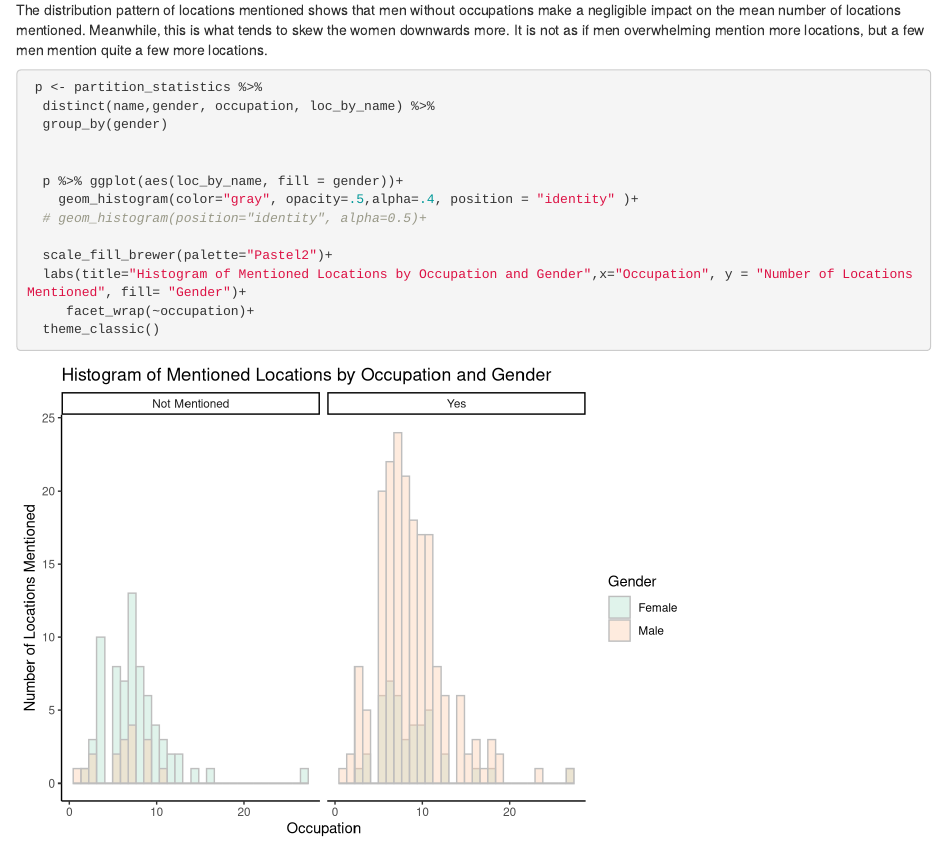
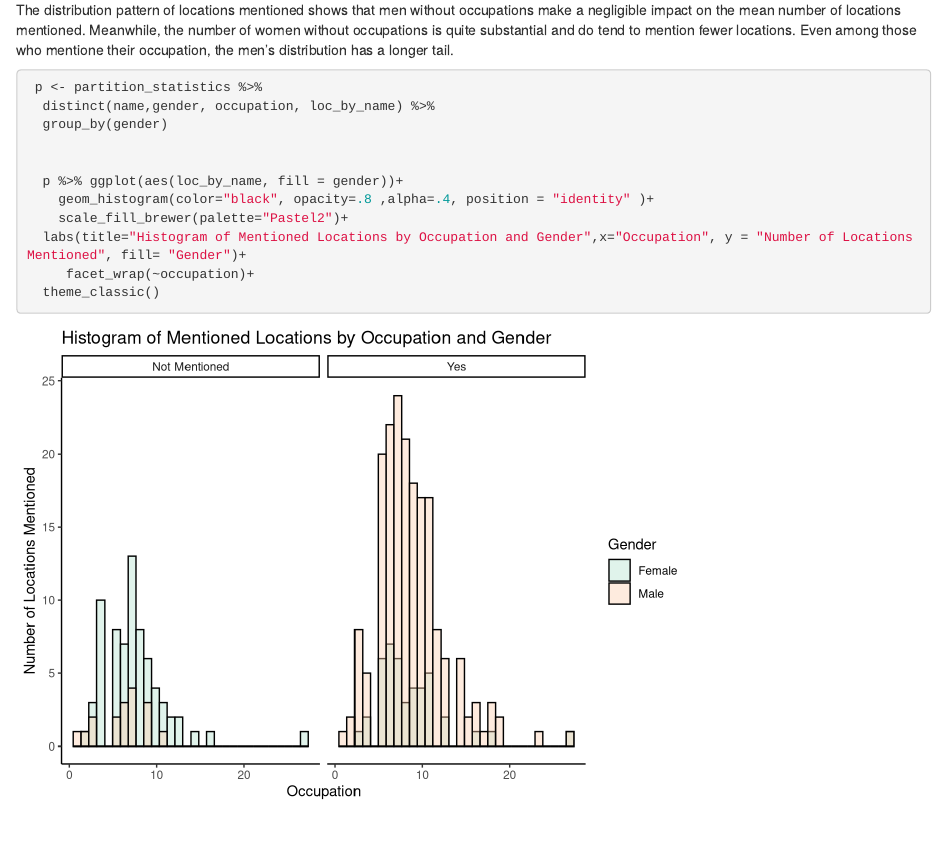
Before and after one commit to joostburgers/thick_mapping_partition, an R Markdown document (thick_mapping_partition.Rmd): the page in a window 1100 px wide, from 4630 px down. Rendered offline with R 4.5, knitr and Pandoc, with nearby package versions; drawn as R Markdown's standard HTML page in place of the format the file asks for; some code elsewhere in the file could not run offline.

Commit message:
Push to web

````diff
--- a/thick_mapping_partition.Rmd
+++ b/thick_mapping_partition.Rmd
@@ -259,7 +259,7 @@ partition_statistics %>%
 
 #### Distribution of locations mentioned
 
-The distribution pattern of locations mentioned shows that men without occupations make a negligible impact on the mean number of locations mentioned. Meanwhile, this is what tends to skew the women downwards more. It is not as if men overwhelming mention more locations, but a few men mention quite a few more locations.
+The distribution pattern of locations mentioned shows that men without occupations make a negligible impact on the mean number of locations mentioned. Meanwhile, the number of women without occupations is quite substantial and do tend to mention fewer locations. Even among those who mentione their occupation, the men's distribution has a longer tail.
 
 ```{r histogram_mean_locations}
  p <- partition_statistics %>%
@@ -268,10 +268,8 @@ The distribution pattern of locations mentioned shows that men without occupatio
 
 
   p %>% ggplot(aes(loc_by_name, fill = gender))+
-    geom_histogram(color="gray", opacity=.5,alpha=.4, position = "identity" )+
-  # geom_histogram(position="identity", alpha=0.5)+
-
-  scale_fill_brewer(palette="Pastel2")+
+    geom_histogram(color="black", opacity=.8 ,alpha=.4, position = "identity" )+
+    scale_fill_brewer(palette="Pastel2")+
   labs(title="Histogram of Mentioned Locations by Occupation and Gender",x="Occupation", y = "Number of Locations Mentioned", fill= "Gender")+
      facet_wrap(~occupation)+
   theme_classic()
````
Also changed, not shown: index.html, thick_mapping_partition.html, thick_mapping_partition_files/figure-html/histogram_mean_locations-1.png (added).
